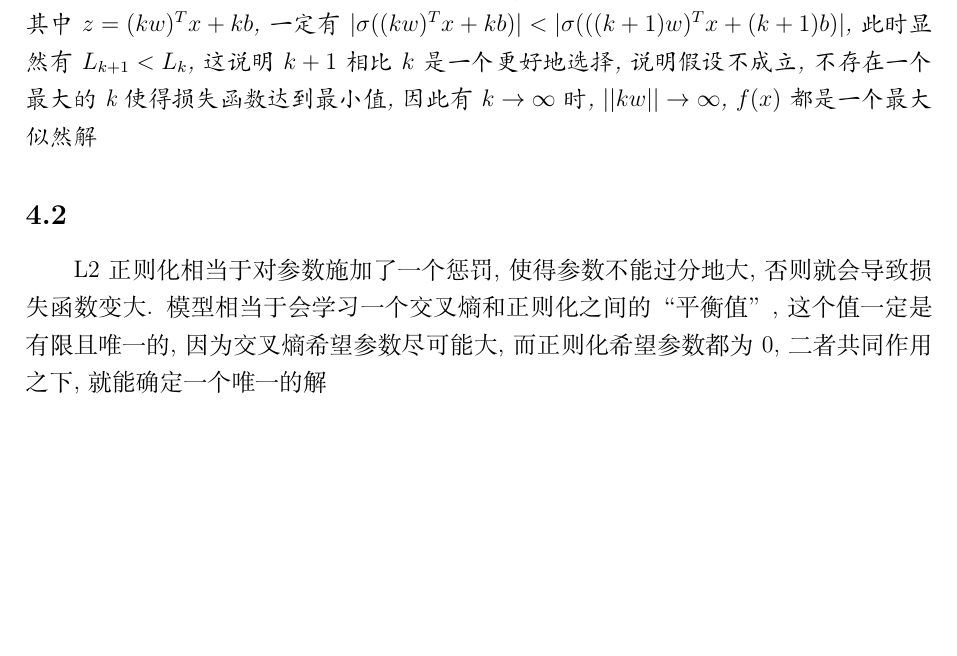
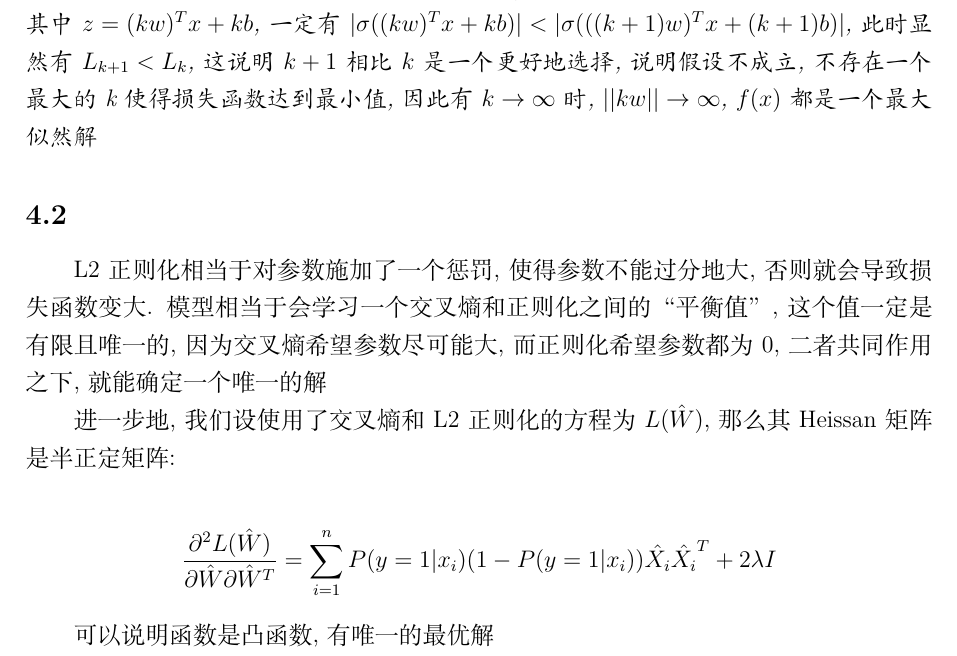
Before and after one commit to Kagero8Yukikaze/Machine-Learning, a LaTeX problem sheet (assignment/assignment1/assignment1.tex): part of page 3 of 3, cut so that both start at the same text, the shorter picture padded with empty space. Compiled offline with XeLaTeX.

Commit message:
fix more more errors

```diff
--- a/assignment/assignment1/assignment1.tex
+++ b/assignment/assignment1/assignment1.tex
@@ -199,4 +199,13 @@ L2正则化相当于对参数施加了一个惩罚, 使得参数不能过分地
 模型相当于会学习一个交叉熵和正则化之间的“平衡值”, 这个值一定是有限且唯一的,
 因为交叉熵希望参数尽可能大, 而正则化希望参数都为0, 二者共同作用之下, 就能确定一个唯一的解
 
+进一步地, 我们设使用了交叉熵和L2正则化的方程为$L(\hat{W})$, 那么其Heissan矩阵是半正定矩阵:
+
+\begin{align*}
+    \frac{\partial^2L(\hat{W})}{\partial \hat{W} \partial \hat{W}^T} =
+    \sum_{i=1}^n P(y=1|x_i)(1-P(y=1|x_i))\hat{X_i} \hat{X_i}^T + 2 \lambda I
+\end{align*}
+
+可以说明函数是凸函数, 有唯一的最优解
+
 \end{document}
```
Also changed, not shown: assignment/assignment1/assignment1.pdf.
